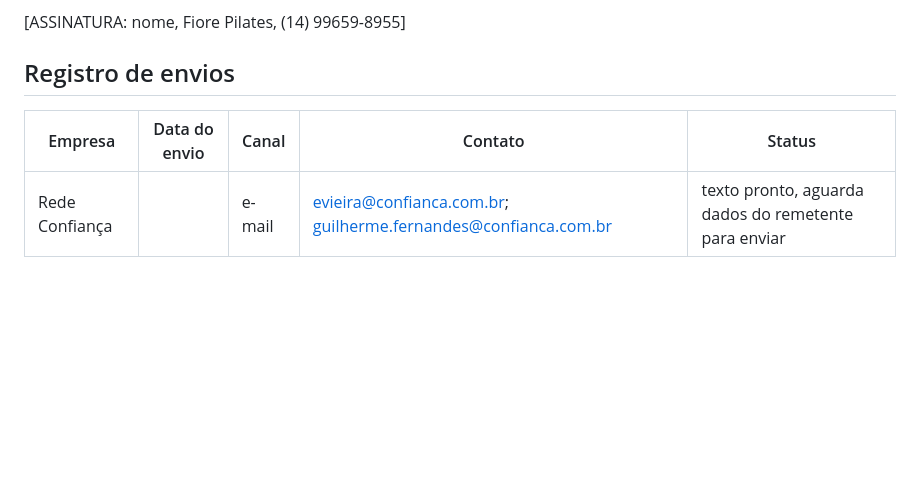
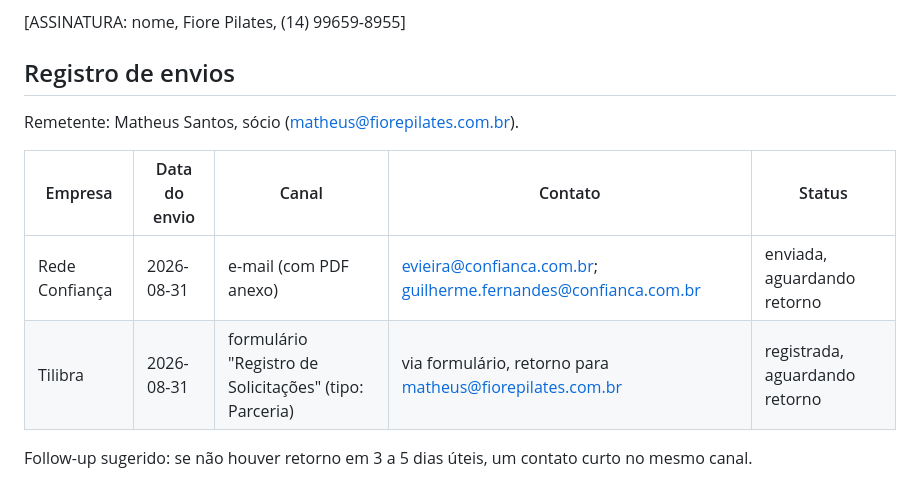
Before and after one commit to matheusmmjs/fiorepilates-site, a Markdown page: docs/company/florescer-empresas-proposta-modelo.md, the part around the change. GitHub-like rendering; blank space fills up the shorter version.

Commit message:
docs: registra envio das propostas Florescer Empresas para Confiança e Tilibra
Co-Authored-By: Claude Sonnet 5 <noreply@anthropic.com>

```diff
--- a/docs/company/florescer-empresas-proposta-modelo.md
+++ b/docs/company/florescer-empresas-proposta-modelo.md
@@ -112,6 +112,11 @@ Obrigado pela atenção.
 
 ## Registro de envios
 
+Remetente: Matheus Santos, sócio (matheus@fiorepilates.com.br).
+
 | Empresa | Data do envio | Canal | Contato | Status |
 |---|---|---|---|---|
-| Rede Confiança | | e-mail | evieira@confianca.com.br; guilherme.fernandes@confianca.com.br | texto pronto, aguarda dados do remetente para enviar |
+| Rede Confiança | 2026-08-31 | e-mail (com PDF anexo) | evieira@confianca.com.br; guilherme.fernandes@confianca.com.br | enviada, aguardando retorno |
+| Tilibra | 2026-08-31 | formulário "Registro de Solicitações" (tipo: Parceria) | via formulário, retorno para matheus@fiorepilates.com.br | registrada, aguardando retorno |
+
+Follow-up sugerido: se não houver retorno em 3 a 5 dias úteis, um contato curto no mesmo canal.
```
